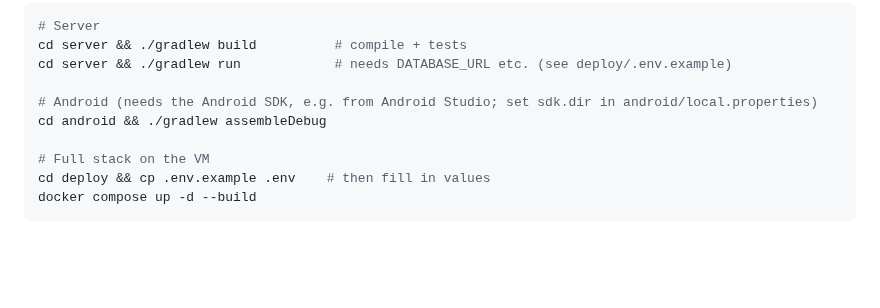
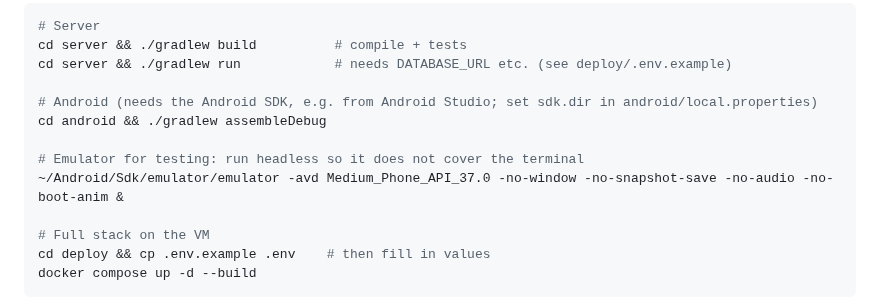
Before and after one commit to Soulmanyes/everyday-app, a Markdown page: CLAUDE.md, the part around the change. Rendered like a GitHub page; blank space fills up the shorter version.

Commit message:
docs: run the test emulator headless
Co-Authored-By: Claude Opus 5.5 <noreply@anthropic.com>

```diff
--- a/CLAUDE.md
+++ b/CLAUDE.md
@@ -106,6 +106,9 @@ cd server && ./gradlew run            # needs DATABASE_URL etc. (see deploy/.env
 # Android (needs the Android SDK, e.g. from Android Studio; set sdk.dir in android/local.properties)
 cd android && ./gradlew assembleDebug
 
+# Emulator for testing: run headless so it does not cover the terminal
+~/Android/Sdk/emulator/emulator -avd Medium_Phone_API_37.0 -no-window -no-snapshot-save -no-audio -no-boot-anim &
+
 # Full stack on the VM
 cd deploy && cp .env.example .env    # then fill in values
 docker compose up -d --build
```
